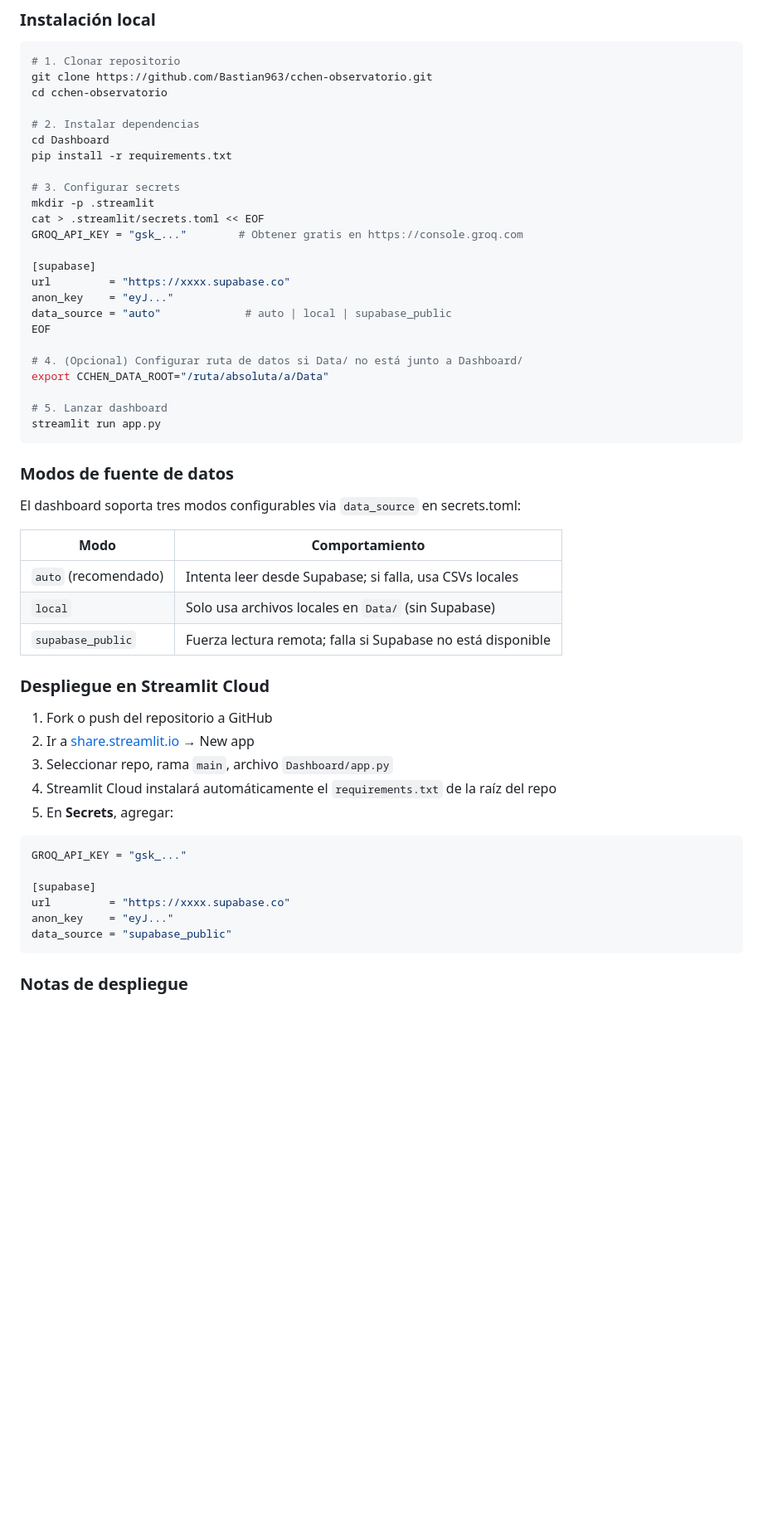
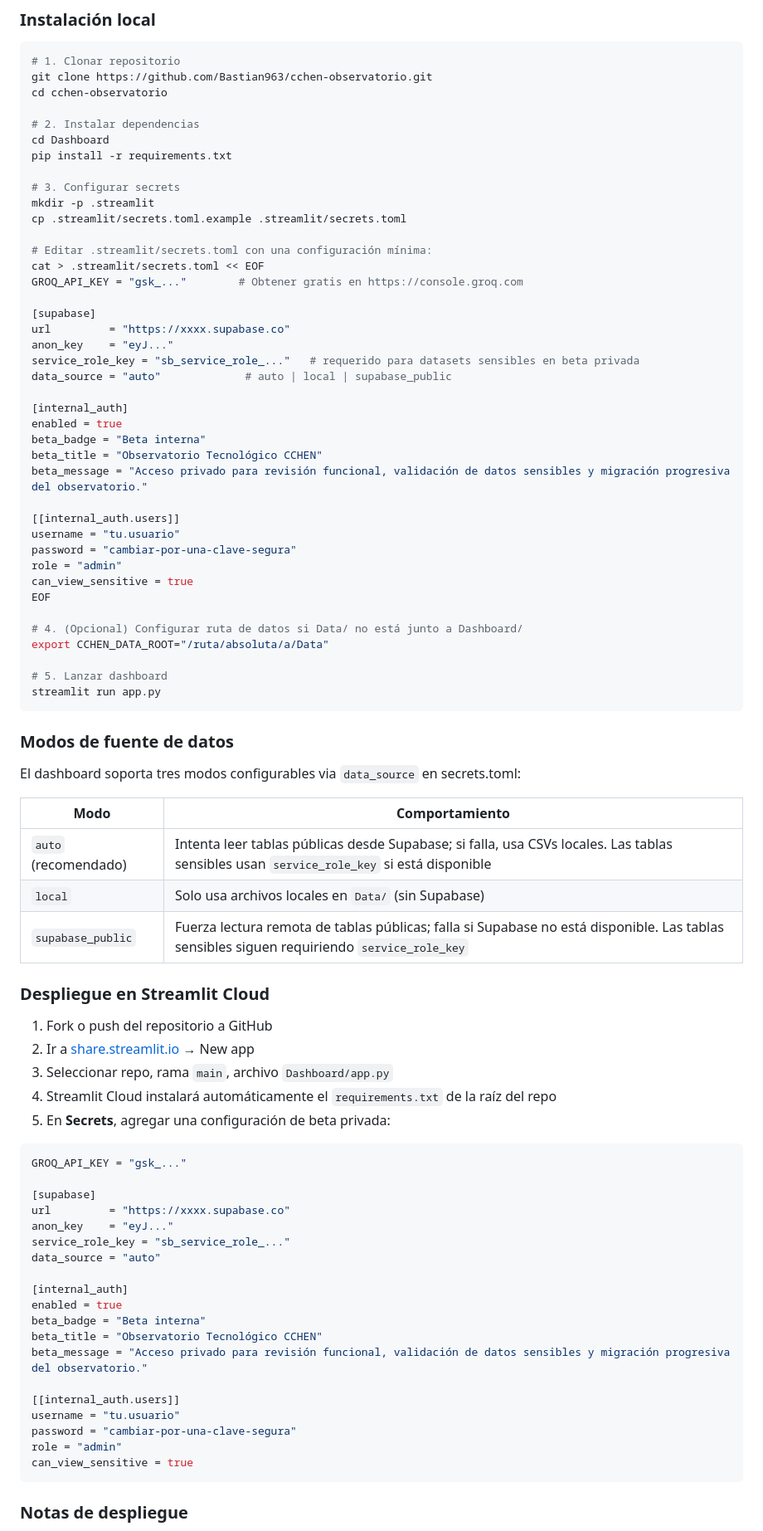
Before and after one commit to Bastian963/cchen-observatorio, a Markdown page: README.md, the part around one of its changes. Shown at 83% size. Drawn GitHub-style; blank space fills up the shorter version.

````diff
--- a/README.md
+++ b/README.md
@@ -265,13 +253,29 @@ pip install -r requirements.txt
 
 # 3. Configurar secrets
 mkdir -p .streamlit
+cp .streamlit/secrets.toml.example .streamlit/secrets.toml
+
+# Editar .streamlit/secrets.toml con una configuración mínima:
 cat > .streamlit/secrets.toml << EOF
 GROQ_API_KEY = "gsk_..."        # Obtener gratis en https://console.groq.com
 
 [supabase]
 url         = "https://xxxx.supabase.co"
 anon_key    = "eyJ..."
+service_role_key = "sb_service_role_..."   # requerido para datasets sensibles en beta privada
 data_source = "auto"             # auto | local | supabase_public
+
+[internal_auth]
+enabled = true
+beta_badge = "Beta interna"
+beta_title = "Observatorio Tecnológico CCHEN"
+beta_message = "Acceso privado para revisión funcional, validación de datos sensibles y migración progresiva del observatorio."
+
+[[internal_auth.users]]
+username = "tu.usuario"
+password = "cambiar-por-una-clave-segura"
+role = "admin"
+can_view_sensitive = true
 EOF
 
 # 4. (Opcional) Configurar ruta de datos si Data/ no está junto a Dashboard/
@@ -287,9 +291,9 @@ El dashboard soporta tres modos configurables via `data_source` en secrets.toml:
 
 | Modo | Comportamiento |
 |------|---------------|
-| `auto` (recomendado) | Intenta leer desde Supabase; si falla, usa CSVs locales |
+| `auto` (recomendado) | Intenta leer tablas públicas desde Supabase; si falla, usa CSVs locales. Las tablas sensibles usan `service_role_key` si está disponible |
 | `local` | Solo usa archivos locales en `Data/` (sin Supabase) |
-| `supabase_public` | Fuerza lectura remota; falla si Supabase no está disponible |
+| `supabase_public` | Fuerza lectura remota de tablas públicas; falla si Supabase no está disponible. Las tablas sensibles siguen requiriendo `service_role_key` |
 
 ### Despliegue en Streamlit Cloud
 
@@ -297,7 +301,7 @@ El dashboard soporta tres modos configurables via `data_source` en secrets.toml:
 2. Ir a [share.streamlit.io](https://share.streamlit.io) → New app
 3. Seleccionar repo, rama `main`, archivo `Dashboard/app.py`
 4. Streamlit Cloud instalará automáticamente el `requirements.txt` de la raíz del repo
-5. En **Secrets**, agregar:
+5. En **Secrets**, agregar una configuración de beta privada:
 
 ```toml
 GROQ_API_KEY = "gsk_..."
@@ -305,7 +309,20 @@ GROQ_API_KEY = "gsk_..."
 [supabase]
 url         = "https://xxxx.supabase.co"
 anon_key    = "eyJ..."
-data_source = "supabase_public"
+service_role_key = "sb_service_role_..."
+data_source = "auto"
+
+[internal_auth]
+enabled = true
+beta_badge = "Beta interna"
+beta_title = "Observatorio Tecnológico CCHEN"
+beta_message = "Acceso privado para revisión funcional, validación de datos sensibles y migración progresiva del observatorio."
+
+[[internal_auth.users]]
+username = "tu.usuario"
+password = "cambiar-por-una-clave-segura"
+role = "admin"
+can_view_sensitive = true
 ```
 
 ### Notas de despliegue
````
Also changed, not shown: other parts of README.md (+38 -35 lines), ARCHITECTURE.md (+104 -82 lines).
